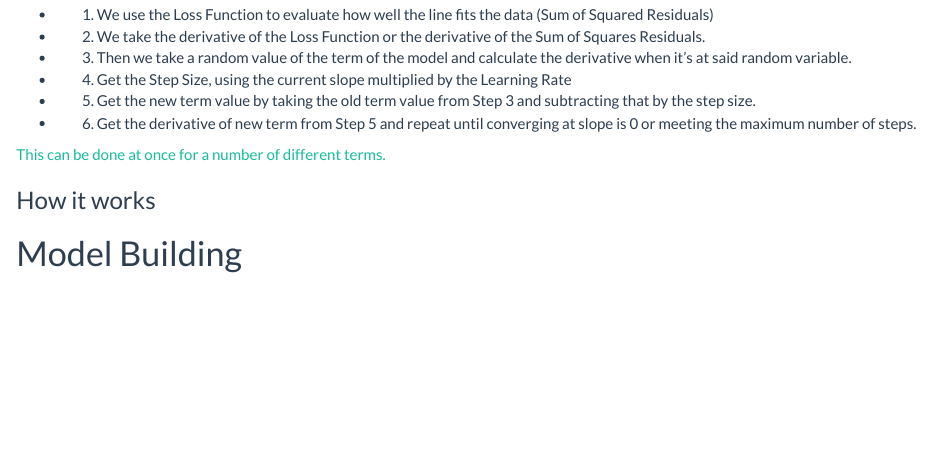
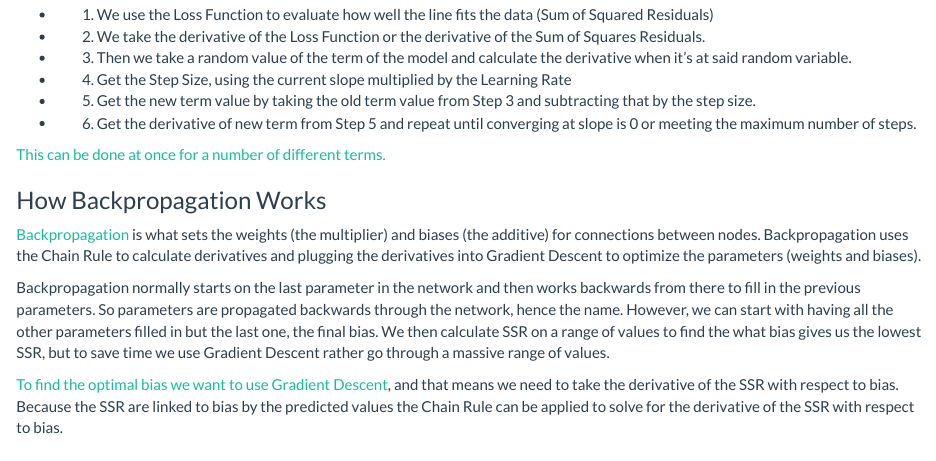
Before and after one commit to AKnittle/Capstone, an R Markdown document (Capstone_Neural_Network.Rmd): the page in a window 1100 px wide, from 1880 px down. Rendered offline with R 4.5, knitr and Pandoc, with nearby package versions; some code elsewhere in the file could not run offline.

Commit message:
Adding more about backprop

```diff
--- a/Capstone_Neural_Network.Rmd
+++ b/Capstone_Neural_Network.Rmd
@@ -137,7 +137,13 @@ Gradient Descent attempts to find the [minimum Residual Sum of Squares to build
 
 [This can be done at once for a number of different terms.](https://youtu.be/sDv4f4s2SB8?t=950)
 
-### How it works
+### How Backpropagation Works
+
+[Backpropagation](https://youtu.be/IN2XmBhILt4?t=92) is what sets the weights (the multiplier) and biases (the additive) for connections between nodes. Backpropagation uses the Chain Rule to calculate derivatives and plugging the derivatives into Gradient Descent to optimize the parameters (weights and biases).
+
+Backpropagation normally starts on the last parameter in the network and then works backwards from there to fill in the previous parameters. So parameters are propagated backwards through the network, hence the name. However, we can start with having all the other parameters filled in but the last one, the final bias. We then calculate SSR on a range of values to find the what bias gives us the lowest SSR, but to save time we use Gradient Descent rather go through a massive range of values.
+
+[To find the optimal bias we want to use Gradient Descent](https://youtu.be/IN2XmBhILt4?t=515), and that means we need to take the derivative of the SSR with respect to bias. Because the SSR are linked to bias by the predicted values the Chain Rule can be applied to solve for the derivative of the SSR with respect to bias.
 
 
 
```
